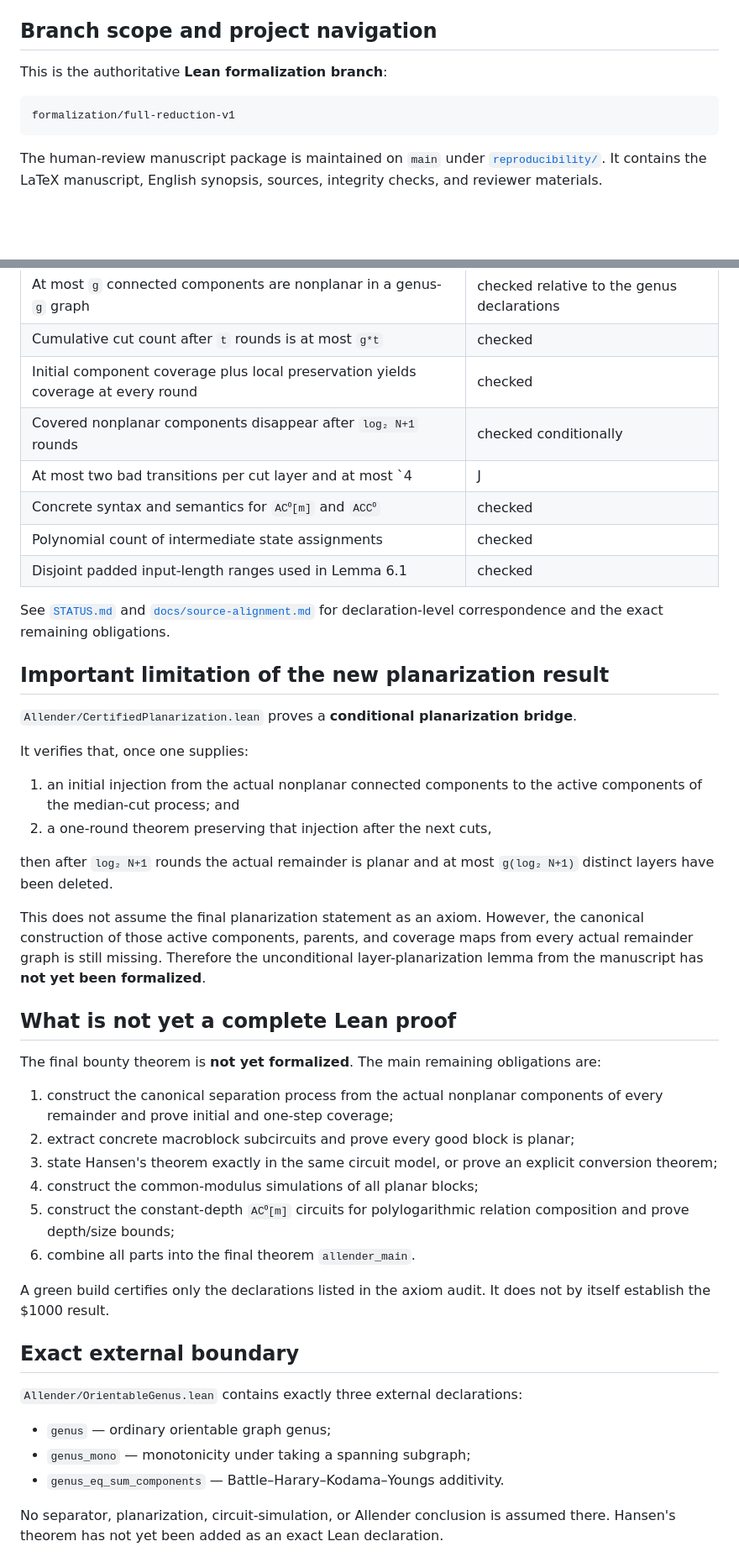
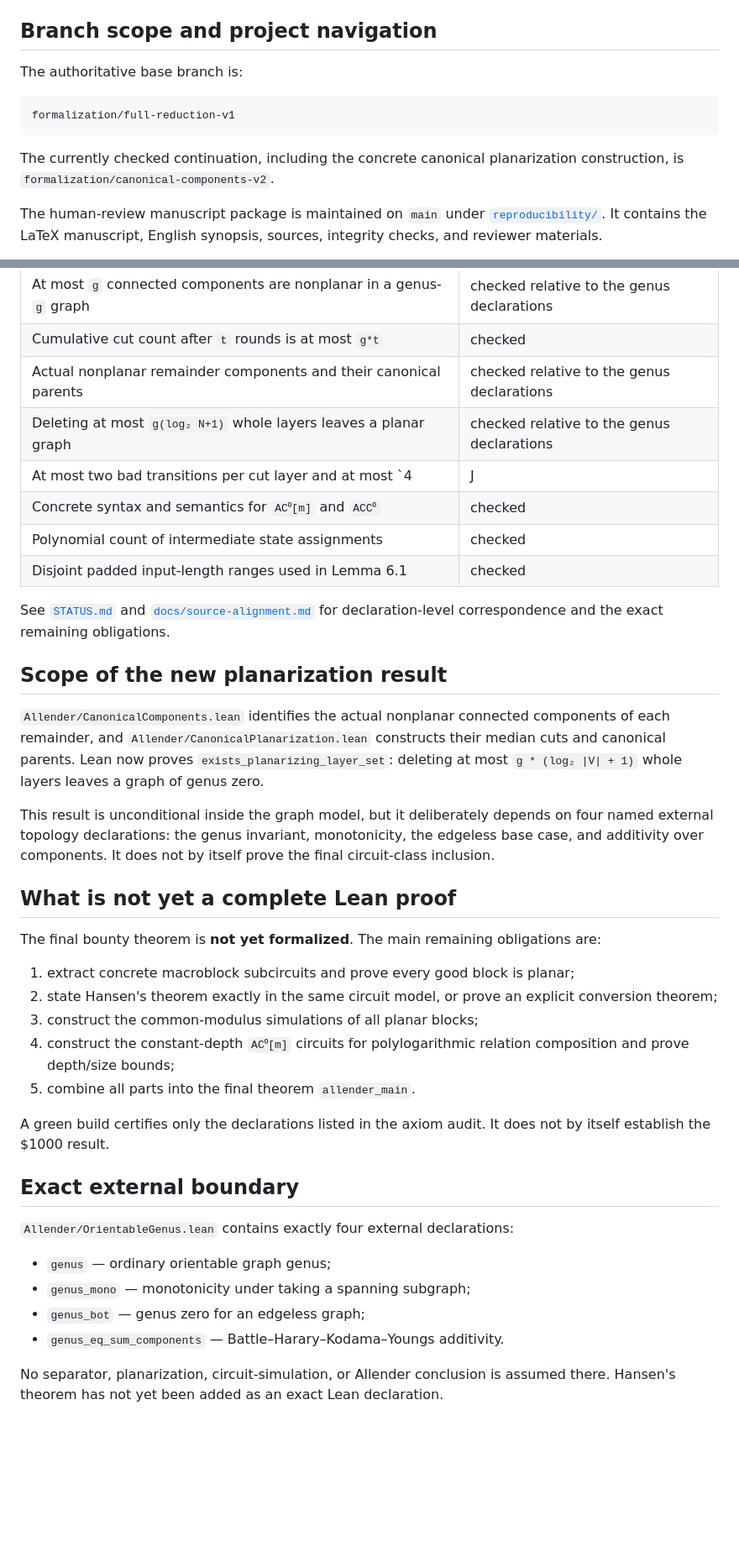
Before and after one commit to Grisha-Pochuev/allender-polylog-genus-lean, a Markdown page: README.md, 2 parts joined by grey strips. Shown at 84% size. Drawn GitHub-style; blank space fills up the shorter version.

Commit message:
docs: update README.md for canonical planarization

````diff
--- a/README.md
+++ b/README.md
@@ -8,11 +8,14 @@ The target is Eric Allender's US $1000 open question: whether every language acc
 
 ## Branch scope and project navigation
 
-This is the authoritative **Lean formalization branch**:
+The authoritative base branch is:
 
 ```text
 formalization/full-reduction-v1
 ```
+
+The currently checked continuation, including the concrete canonical
+planarization construction, is `formalization/canonical-components-v2`.
 
 The human-review manuscript package is maintained on `main` under [`reproducibility/`](https://github.com/Grisha-Pochuev/allender-polylog-genus-lean/tree/main/reproducibility). It contains the LaTeX manuscript, English synopsis, sources, integrity checks, and reviewer materials.
 
@@ -65,8 +77,8 @@ The old placeholder interfaces, including the arbitrary `CircuitFamily.accepts`
 | Orientable genus monotonicity and additivity | exact external declarations |
 | At most `g` connected components are nonplanar in a genus-`g` graph | checked relative to the genus declarations |
 | Cumulative cut count after `t` rounds is at most `g*t` | checked |
-| Initial component coverage plus local preservation yields coverage at every round | checked |
-| Covered nonplanar components disappear after `log₂ N+1` rounds | checked conditionally |
+| Actual nonplanar remainder components and their canonical parents | checked relative to the genus declarations |
+| Deleting at most `g(log₂ N+1)` whole layers leaves a planar graph | checked relative to the genus declarations |
 | At most two bad transitions per cut layer and at most `4|J|+1` macroblocks | checked |
 | Concrete syntax and semantics for `AC⁰[m]` and `ACC⁰` | checked |
 | Polynomial count of intermediate state assignments | checked |
@@ -74,38 +86,38 @@ The old placeholder interfaces, including the arbitrary `CircuitFamily.accepts`
 
 See [`STATUS.md`](STATUS.md) and [`docs/source-alignment.md`](docs/source-alignment.md) for declaration-level correspondence and the exact remaining obligations.
 
-## Important limitation of the new planarization result
+## Scope of the new planarization result
 
-`Allender/CertifiedPlanarization.lean` proves a **conditional planarization bridge**.
+`Allender/CanonicalComponents.lean` identifies the actual nonplanar connected
+components of each remainder, and `Allender/CanonicalPlanarization.lean`
+constructs their median cuts and canonical parents.  Lean now proves
+`exists_planarizing_layer_set`: deleting at most
+`g * (log₂ |V| + 1)` whole layers leaves a graph of genus zero.
 
-It verifies that, once one supplies:
-
-1. an initial injection from the actual nonplanar connected components to the active components of the median-cut process; and
-2. a one-round theorem preserving that injection after the next cuts,
-
-then after `log₂ N+1` rounds the actual remainder is planar and at most `g(log₂ N+1)` distinct layers have been deleted.
-
-This does not assume the final planarization statement as an axiom. However, the canonical construction of those active components, parents, and coverage maps from every actual remainder graph is still missing. Therefore the unconditional layer-planarization lemma from the manuscript has **not yet been formalized**.
+This result is unconditional inside the graph model, but it deliberately
+depends on four named external topology declarations: the genus invariant,
+monotonicity, the edgeless base case, and additivity over components.  It does
+not by itself prove the final circuit-class inclusion.
 
 ## What is not yet a complete Lean proof
 
 The final bounty theorem is **not yet formalized**. The main remaining obligations are:
 
-1. construct the canonical separation process from the actual nonplanar components of every remainder and prove initial and one-step coverage;
-2. extract concrete macroblock subcircuits and prove every good block is planar;
-3. state Hansen's theorem exactly in the same circuit model, or prove an explicit conversion theorem;
-4. construct the common-modulus simulations of all planar blocks;
-5. construct the constant-depth `AC⁰[m]` circuits for polylogarithmic relation composition and prove depth/size bounds;
-6. combine all parts into the final theorem `allender_main`.
+1. extract concrete macroblock subcircuits and prove every good block is planar;
+2. state Hansen's theorem exactly in the same circuit model, or prove an explicit conversion theorem;
+3. construct the common-modulus simulations of all planar blocks;
+4. construct the constant-depth `AC⁰[m]` circuits for polylogarithmic relation composition and prove depth/size bounds;
+5. combine all parts into the final theorem `allender_main`.
 
 A green build certifies only the declarations listed in the axiom audit. It does not by itself establish the $1000 result.
 
 ## Exact external boundary
 
-`Allender/OrientableGenus.lean` contains exactly three external declarations:
+`Allender/OrientableGenus.lean` contains exactly four external declarations:
 
 - `genus` — ordinary orientable graph genus;
 - `genus_mono` — monotonicity under taking a spanning subgraph;
+- `genus_bot` — genus zero for an edgeless graph;
 - `genus_eq_sum_components` — Battle–Harary–Kodama–Youngs additivity.
 
 No separator, planarization, circuit-simulation, or Allender conclusion is assumed there. Hansen's theorem has not yet been added as an exact Lean declaration.
````
Also changed, not shown: other parts of README.md (+21 -2 lines).
